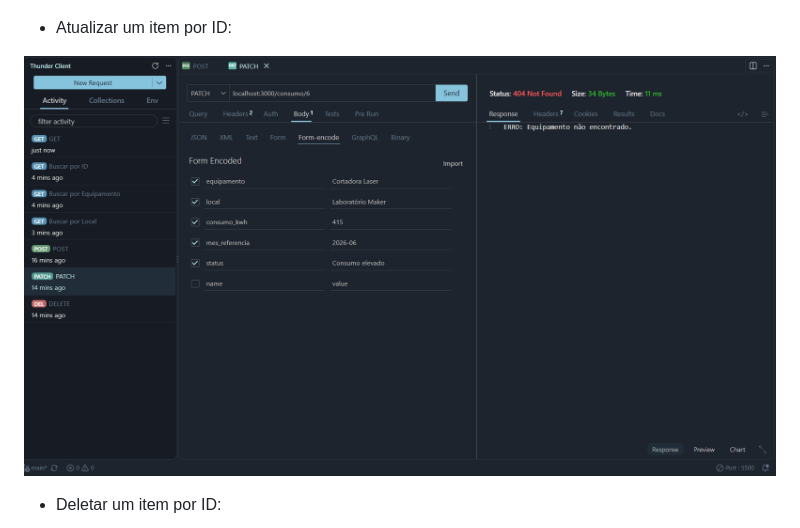
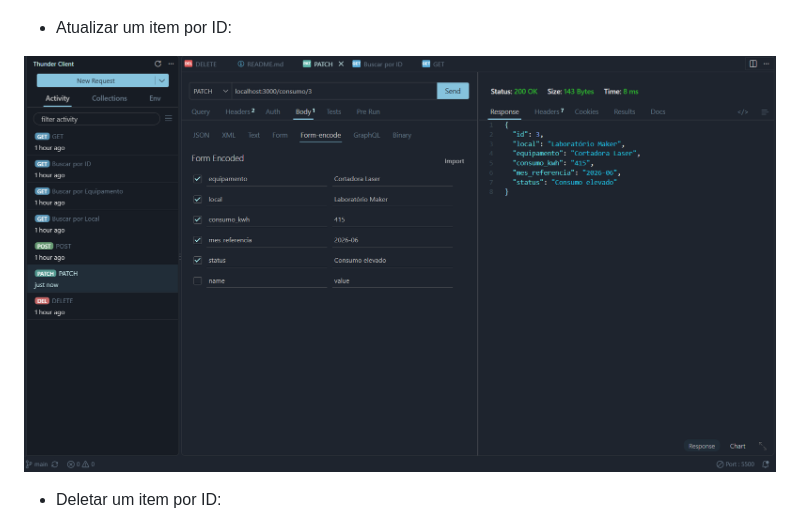
Before and after one commit to gabezinnnn/sesi_pbe1_vps01_consumo_2026, a Markdown page: README.md, the part around the change. GitHub-like rendering; pictures changed too: prints/atualizei.png (added), prints/patch.png (deleted).

Commit message:
up

```diff
--- a/README.md
+++ b/README.md
@@ -30,7 +30,7 @@ npm run dev
 
 - Atualizar um item por ID:
 
-![update](prints/patch.png)
+![update](prints/atualizei.png)
 
 - Deletar um item por ID:
 
```
